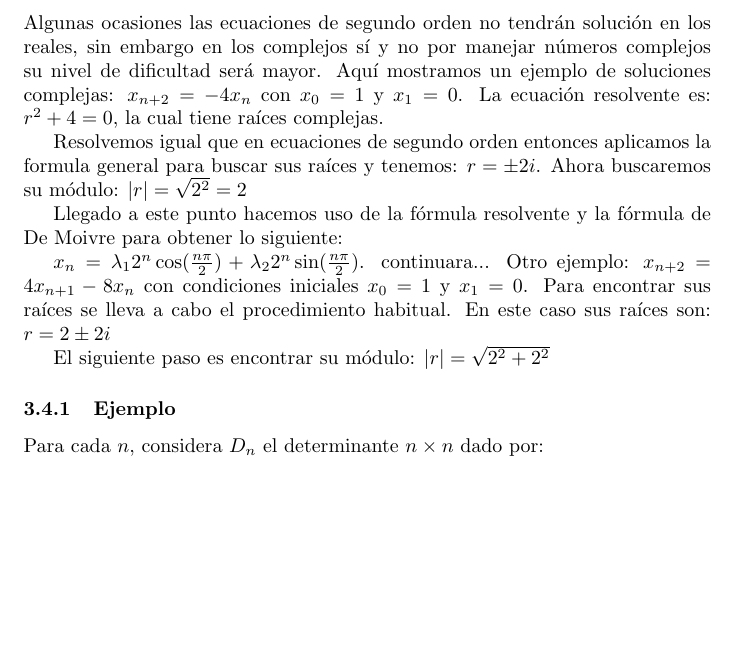
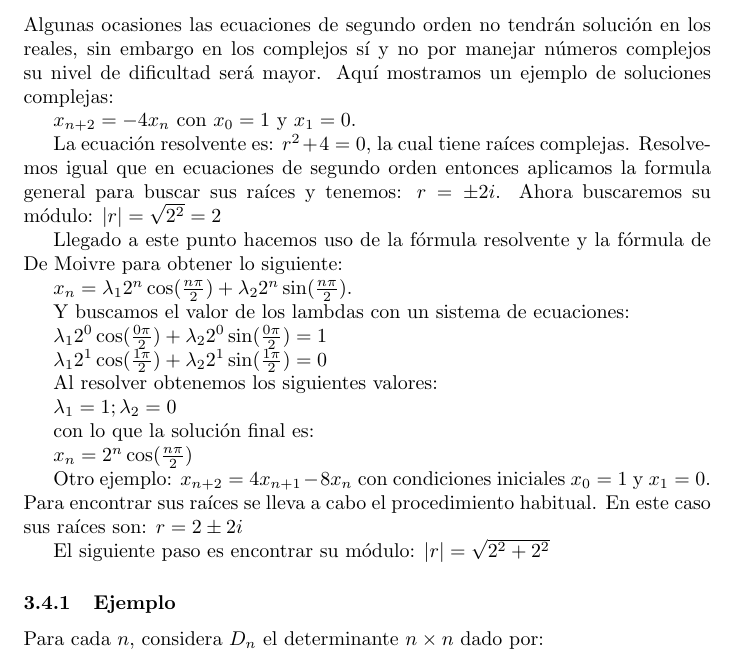
Before and after one commit to susi3003/modelos, a LaTeX document (ejemplo.tex): part of page 4 of 4, cut so that both start at the same text, the shorter picture padded with empty space. Compiled offline with pdfLaTeX.

Commit message:
Ejemplo complejos

```diff
--- a/ejemplo.tex
+++ b/ejemplo.tex
@@ -194,9 +194,11 @@ El argumento de un número complejo es el ángulo comprendido en(continuará)
 Algunas ocasiones las ecuaciones de segundo orden no tendrán solución
 en los reales, sin embargo en los complejos sí y no por manejar
 números complejos su nivel de dificultad será mayor. Aquí mostramos un
-ejemplo de soluciones complejas: $x_{n+2}=-4x_{n}$ con $x_0=1$ y
-$x_1=0$. La ecuación resolvente es: $r^2+4=0$, la cual tiene raíces complejas.
+ejemplo de soluciones complejas:
 
+$x_{n+2}=-4x_{n}$ con $x_0=1$ y $x_1=0$.
+
+La ecuación resolvente es: $r^2+4=0$, la cual tiene raíces complejas.
 Resolvemos igual que en ecuaciones de segundo orden entonces aplicamos
 la formula general para buscar sus raíces y tenemos: $r=\pm2i$.
 Ahora buscaremos su módulo: $|r|=\sqrt{2^2}=2$
@@ -204,7 +206,21 @@ Ahora buscaremos su módulo: $|r|=\sqrt{2^2}=2$
 Llegado a este punto hacemos uso de la fórmula resolvente y la fórmula de De Moivre para obtener lo siguiente:
 
 $x_n=\lambda_12^n\cos(\frac{n\pi}{2})+\lambda_22^n\sin(\frac{n\pi}{2})$.
- continuara...
+
+Y buscamos el valor de los lambdas con un sistema de ecuaciones:
+
+$\lambda_12^0\cos(\frac{0\pi}{2})+\lambda_22^0\sin(\frac{0\pi}{2})=1$
+
+$\lambda_12^1\cos(\frac{1\pi}{2})+\lambda_22^1\sin(\frac{1\pi}{2})=0$
+
+Al resolver obtenemos los siguientes valores:
+
+$\lambda_1=1;\lambda_2=0$
+
+con lo que la solución final es:
+
+$x_n=2^n\cos(\frac{n\pi}{2})$
+
 Otro ejemplo: $x_{n+2}=4x_{n+1}-8x_n$ con condiciones iniciales
 $x_0=1$ y $x_1=0$. Para encontrar sus raíces se lleva a cabo el
 procedimiento habitual. En este caso sus raíces son: $r=2\pm2i$
```
